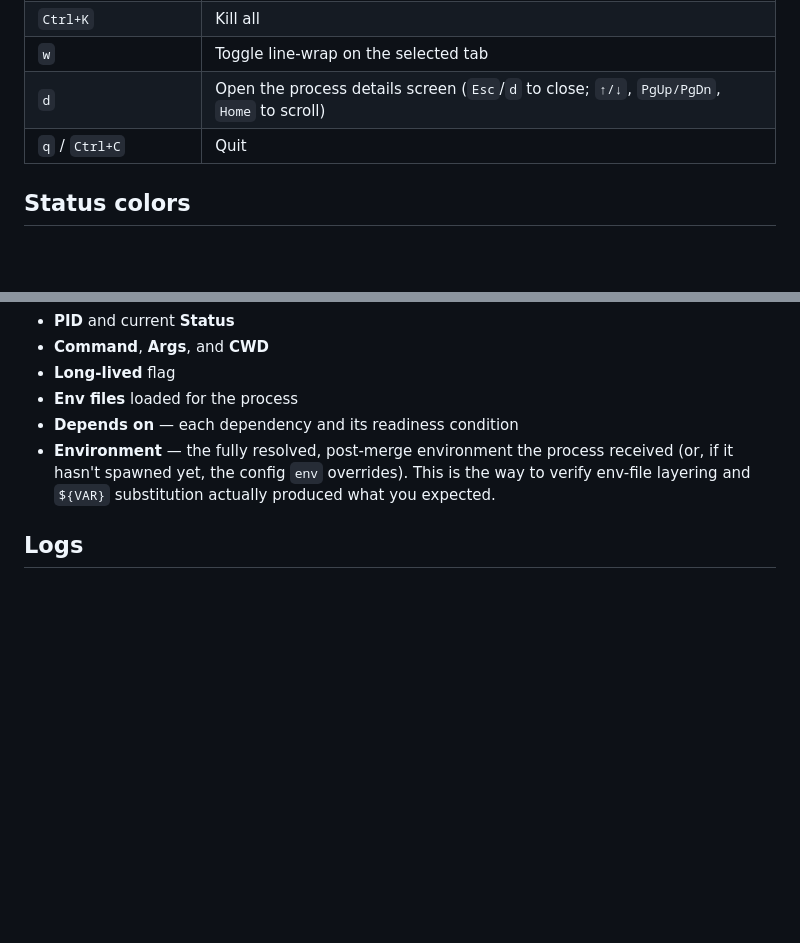
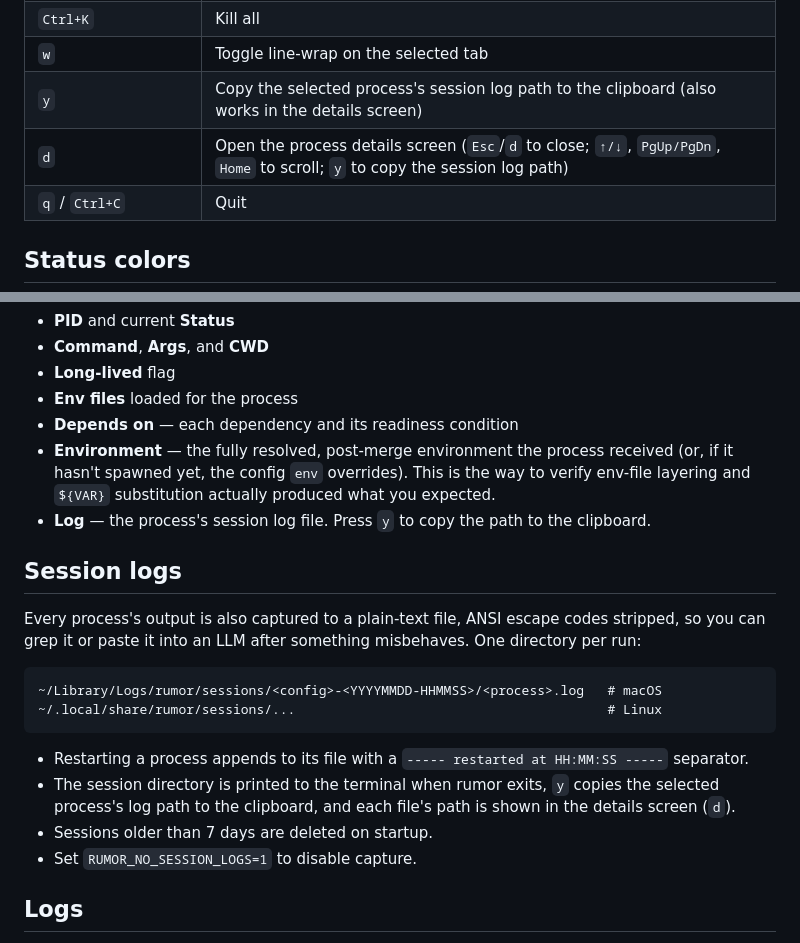
Before and after one commit to ornitech/rumor, a Markdown page: README.md, 2 parts joined by grey strips. GitHub-like rendering; blank space fills up the shorter version.

Commit message:
docs(readme): document session log capture and the y hotkey

````diff
--- a/README.md
+++ b/README.md
@@ -174,7 +174,8 @@ and **Details** (a read-only metadata screen for the selected process).
 | `Ctrl+R` | Restart all |
 | `Ctrl+K` | Kill all |
 | `w` | Toggle line-wrap on the selected tab |
-| `d` | Open the process details screen (`Esc`/`d` to close; `↑/↓`, `PgUp/PgDn`, `Home` to scroll) |
+| `y` | Copy the selected process's session log path to the clipboard (also works in the details screen) |
+| `d` | Open the process details screen (`Esc`/`d` to close; `↑/↓`, `PgUp/PgDn`, `Home` to scroll; `y` to copy the session log path) |
 | `q` / `Ctrl+C` | Quit |
 
 ## Status colors
@@ -210,6 +211,24 @@ confirm what a process was actually launched with. It shows:
 - **Environment** — the fully resolved, post-merge environment the process received (or, if
   it hasn't spawned yet, the config `env` overrides). This is the way to verify env-file
   layering and `${VAR}` substitution actually produced what you expected.
+- **Log** — the process's session log file. Press `y` to copy the path to the clipboard.
+
+## Session logs
+
+Every process's output is also captured to a plain-text file, ANSI escape codes stripped,
+so you can grep it or paste it into an LLM after something misbehaves. One directory per
+run:
+
+```
+~/Library/Logs/rumor/sessions/<config>-<YYYYMMDD-HHMMSS>/<process>.log   # macOS
+~/.local/share/rumor/sessions/...                                        # Linux
+```
+
+- Restarting a process appends to its file with a `----- restarted at HH:MM:SS -----` separator.
+- The session directory is printed to the terminal when rumor exits, `y` copies the selected
+  process's log path to the clipboard, and each file's path is shown in the details screen (`d`).
+- Sessions older than 7 days are deleted on startup.
+- Set `RUMOR_NO_SESSION_LOGS=1` to disable capture.
 
 ## Logs
 
````
